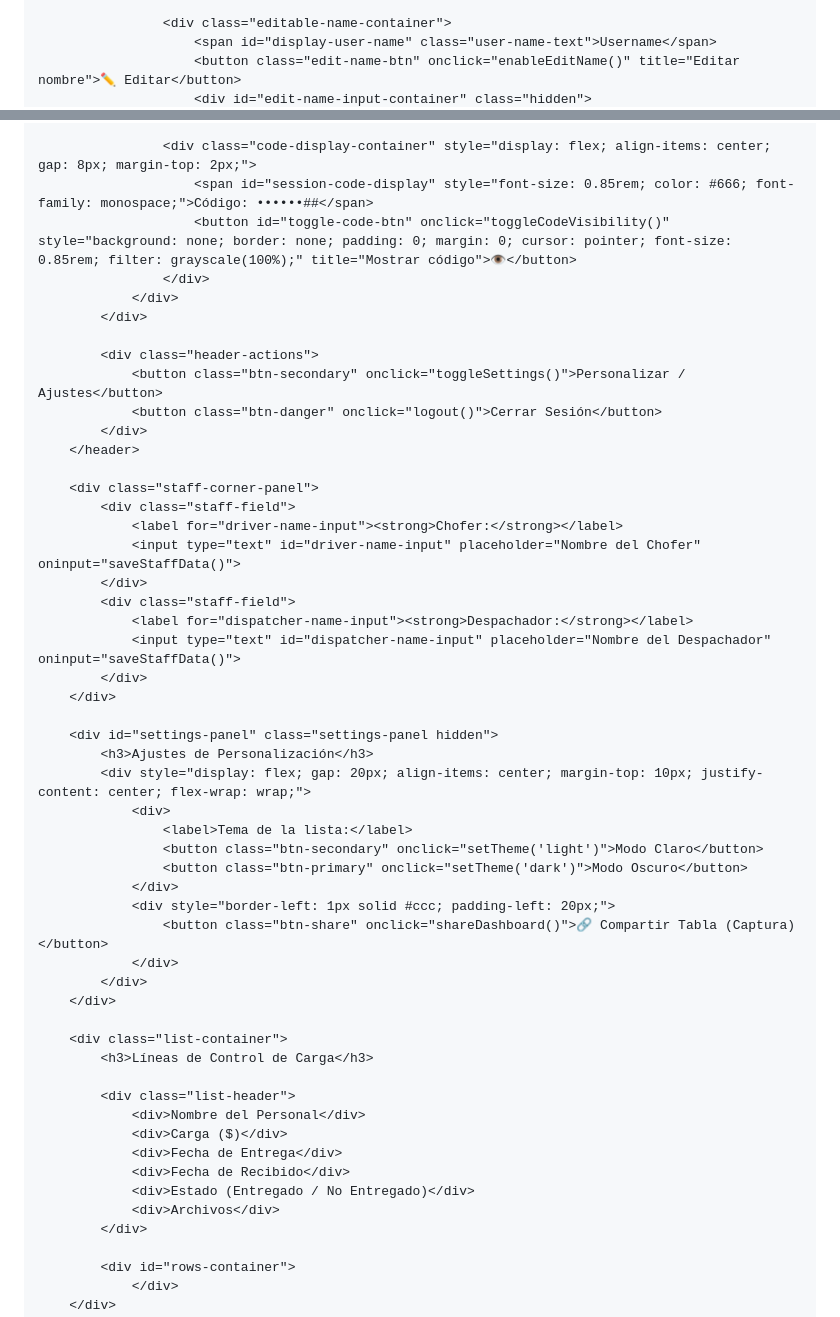
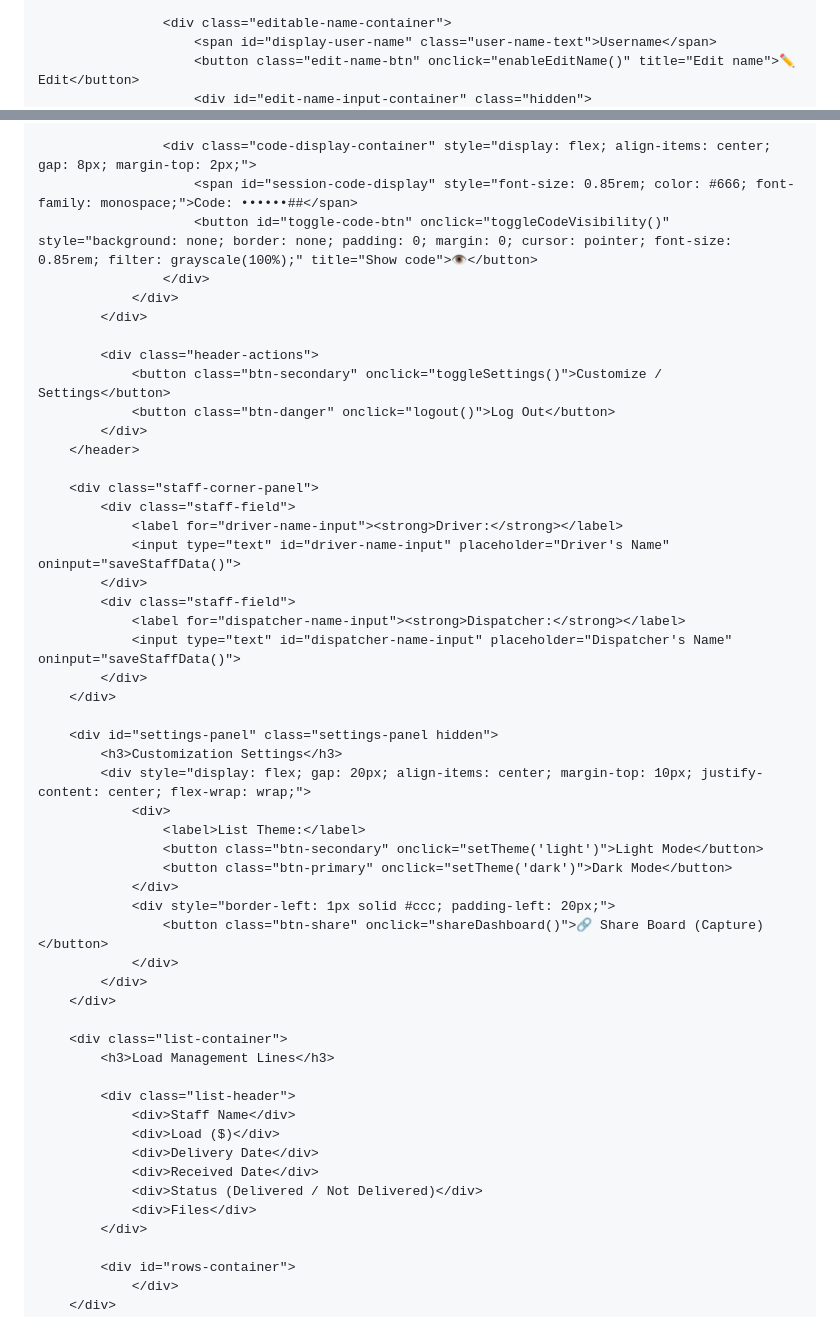
Before and after one commit to raulhernandezmiquilena-lgtm/QUICKGOXPRESS, a Markdown page: README.md, 2 parts joined by grey strips. Rendered like a GitHub page.

```diff
--- a/README.md
+++ b/README.md
@@ -53,5 +53,5 @@
 
                     <div class="editable-name-container">
                         <span id="display-user-name" class="user-name-text">Username</span>
-                        <button class="edit-name-btn" onclick="enableEditName()" title="Editar nombre">✏️ Editar</button>
+                        <button class="edit-name-btn" onclick="enableEditName()" title="Edit name">✏️ Edit</button>
                         <div id="edit-name-input-container" class="hidden">
@@ -60,53 +60,53 @@
                     </div>
 
                     <div class="code-display-container" style="display: flex; align-items: center; gap: 8px; margin-top: 2px;">
-                        <span id="session-code-display" style="font-size: 0.85rem; color: #666; font-family: monospace;">Código: ••••••##</span>
-                        <button id="toggle-code-btn" onclick="toggleCodeVisibility()" style="background: none; border: none; padding: 0; margin: 0; cursor: pointer; font-size: 0.85rem; filter: grayscale(100%);" title="Mostrar código">👁️</button>
+                        <span id="session-code-display" style="font-size: 0.85rem; color: #666; font-family: monospace;">Code: ••••••##</span>
+                        <button id="toggle-code-btn" onclick="toggleCodeVisibility()" style="background: none; border: none; padding: 0; margin: 0; cursor: pointer; font-size: 0.85rem; filter: grayscale(100%);" title="Show code">👁️</button>
                     </div>
                 </div>
             </div>
 
             <div class="header-actions">
-                <button class="btn-secondary" onclick="toggleSettings()">Personalizar / Ajustes</button>
-                <button class="btn-danger" onclick="logout()">Cerrar Sesión</button>
+                <button class="btn-secondary" onclick="toggleSettings()">Customize / Settings</button>
+                <button class="btn-danger" onclick="logout()">Log Out</button>
             </div>
         </header>
 
         <div class="staff-corner-panel">
             <div class="staff-field">
-                <label for="driver-name-input"><strong>Chofer:</strong></label>
-                <input type="text" id="driver-name-input" placeholder="Nombre del Chofer" oninput="saveStaffData()">
+                <label for="driver-name-input"><strong>Driver:</strong></label>
+                <input type="text" id="driver-name-input" placeholder="Driver's Name" oninput="saveStaffData()">
             </div>
             <div class="staff-field">
-                <label for="dispatcher-name-input"><strong>Despachador:</strong></label>
-                <input type="text" id="dispatcher-name-input" placeholder="Nombre del Despachador" oninput="saveStaffData()">
+                <label for="dispatcher-name-input"><strong>Dispatcher:</strong></label>
+                <input type="text" id="dispatcher-name-input" placeholder="Dispatcher's Name" oninput="saveStaffData()">
             </div>
         </div>
 
         <div id="settings-panel" class="settings-panel hidden">
-            <h3>Ajustes de Personalización</h3>
+            <h3>Customization Settings</h3>
             <div style="display: flex; gap: 20px; align-items: center; margin-top: 10px; justify-content: center; flex-wrap: wrap;">
                 <div>
-                    <label>Tema de la lista:</label>
-                    <button class="btn-secondary" onclick="setTheme('light')">Modo Claro</button>
-                    <button class="btn-primary" onclick="setTheme('dark')">Modo Oscuro</button>
+                    <label>List Theme:</label>
+                    <button class="btn-secondary" onclick="setTheme('light')">Light Mode</button>
+                    <button class="btn-primary" onclick="setTheme('dark')">Dark Mode</button>
                 </div>
                 <div style="border-left: 1px solid #ccc; padding-left: 20px;">
-                    <button class="btn-share" onclick="shareDashboard()">🔗 Compartir Tabla (Captura)</button>
+                    <button class="btn-share" onclick="shareDashboard()">🔗 Share Board (Capture)</button>
                 </div>
             </div>
         </div>
 
         <div class="list-container">
-            <h3>Líneas de Control de Carga</h3>
+            <h3>Load Management Lines</h3>
 
             <div class="list-header">
-                <div>Nombre del Personal</div>
-                <div>Carga ($)</div>
-                <div>Fecha de Entrega</div>
-                <div>Fecha de Recibido</div>
-                <div>Estado (Entregado / No Entregado)</div>
-                <div>Archivos</div>
+                <div>Staff Name</div>
+                <div>Load ($)</div>
+                <div>Delivery Date</div>
+                <div>Received Date</div>
+                <div>Status (Delivered / Not Delivered)</div>
+                <div>Files</div>
             </div>
 
             <div id="rows-container">
```
Also changed, not shown: other parts of README.md (+14 -14 lines).
